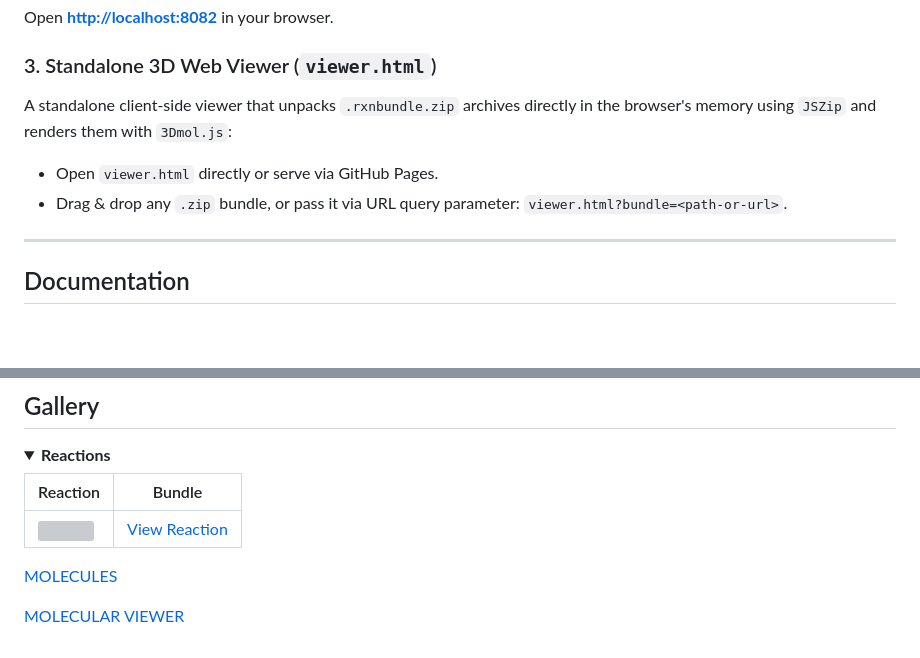
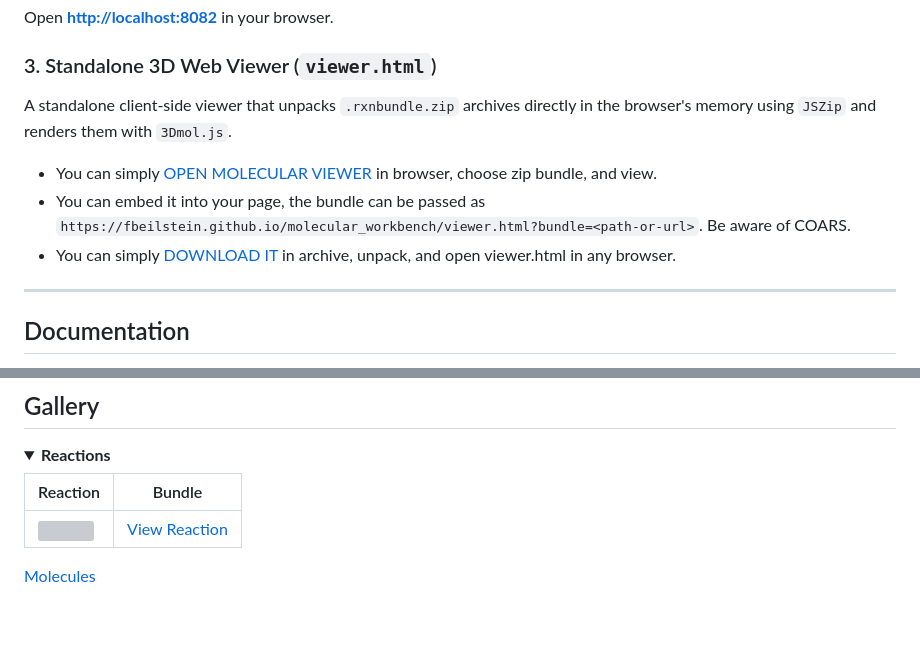
Before and after one commit to fbeilstein/molecular_workbench, a Markdown page: README.md, 2 parts joined by grey strips. Rendered like a GitHub page; folded sections open; blank space fills up the shorter version; grey boxes are pictures that could not be loaded.

Commit message:
readme upd

```diff
--- a/README.md
+++ b/README.md
@@ -57,9 +57,11 @@ Open [**http://localhost:8082**](http://localhost:8082) in your browser.
 
 
 ### 3. Standalone 3D Web Viewer (`viewer.html`)
-A standalone client-side viewer that unpacks `.rxnbundle.zip` archives directly in the browser's memory using `JSZip` and renders them with `3Dmol.js`:
-- Open `viewer.html` directly or serve via GitHub Pages.
-- Drag & drop any `.zip` bundle, or pass it via URL query parameter: `viewer.html?bundle=<path-or-url>`.
+A standalone client-side viewer that unpacks `.rxnbundle.zip` archives directly in the browser's memory using `JSZip` and renders them with `3Dmol.js`.
+
+- You can simply [OPEN MOLECULAR VIEWER](https://fbeilstein.github.io/molecular_workbench/viewer.html) in browser, choose zip bundle, and view.
+- You can embed it into your page, the bundle can be passed as `https://fbeilstein.github.io/molecular_workbench/viewer.html?bundle=<path-or-url>`. Be aware of COARS.
+- You can simply [DOWNLOAD IT](https://github.com/fbeilstein/molecular_workbench/releases/download/irc_v1/viewer.zip) in archive, unpack, and open viewer.html in any browser.
 
 ---
 
@@ -84,6 +86,4 @@ A standalone client-side viewer that unpacks `.rxnbundle.zip` archives directly
 
 </details>
 
-[MOLECULES](https://fbeilstein.github.io/molecular_workbench/gallery.html)
-
-[MOLECULAR VIEWER](https://fbeilstein.github.io/molecular_workbench/viewer.html)
+[Molecules](https://fbeilstein.github.io/molecular_workbench/gallery.html)
```
